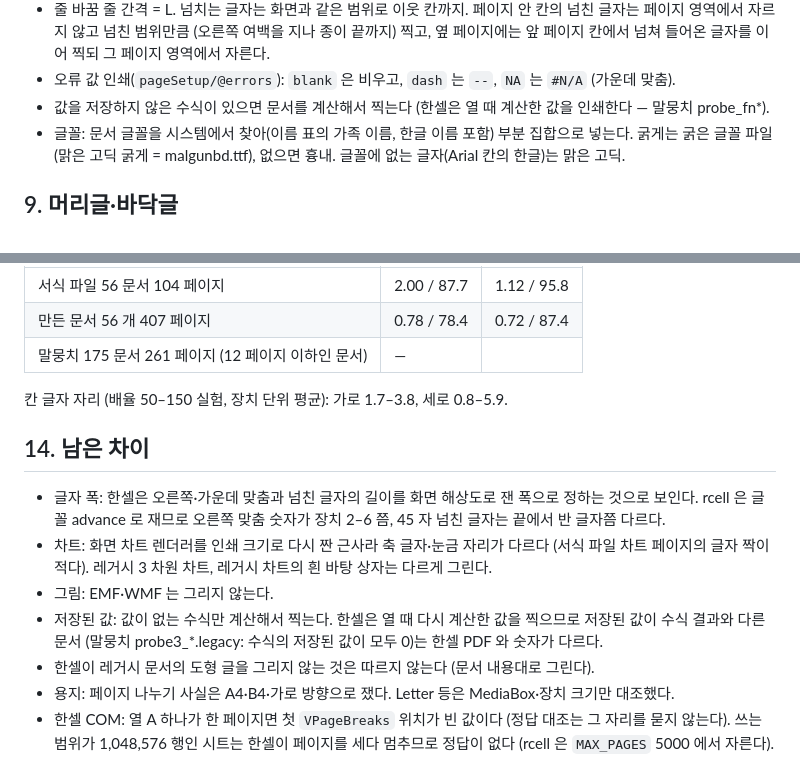
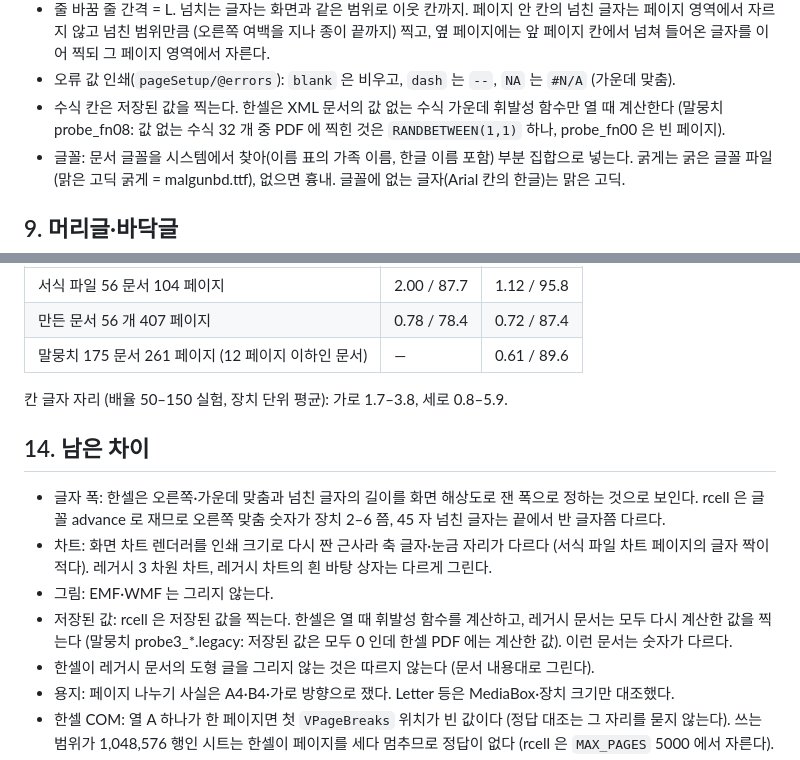
Before and after one commit to yoomin53/rcell, a Markdown page: docs/format/print.md, 2 parts joined by grey strips. Rendered like a GitHub page.

Commit message:
인쇄 문서: 한셀이 열 때 계산하는 값(휘발성 함수, 레거시 문서)과 말뭉치 그림 비교 결과
Author: yoomin53

```diff
--- a/docs/format/print.md
+++ b/docs/format/print.md
@@ -114,7 +114,8 @@ z 는 모든 페이지가 1:1 쓸 자리 (용지 − 여백)/0.75pt 에 들어
   않고 넘친 범위만큼 (오른쪽 여백을 지나 종이 끝까지) 찍고, 옆 페이지에는 앞 페이지 칸에서 넘쳐 들어온 글자를 이어 찍되 그
   페이지 영역에서 자른다.
 - 오류 값 인쇄(`pageSetup/@errors`): `blank` 은 비우고, `dash` 는 `--`, `NA` 는 `#N/A` (가운데 맞춤).
-- 값을 저장하지 않은 수식이 있으면 문서를 계산해서 찍는다 (한셀은 열 때 계산한 값을 인쇄한다 — 말뭉치 probe_fn*).
+- 수식 칸은 저장된 값을 찍는다. 한셀은 XML 문서의 값 없는 수식 가운데 휘발성 함수만 열 때 계산한다 (말뭉치 probe_fn08:
+  값 없는 수식 32 개 중 PDF 에 찍힌 것은 `RANDBETWEEN(1,1)` 하나, probe_fn00 은 빈 페이지).
 - 글꼴: 문서 글꼴을 시스템에서 찾아(이름 표의 가족 이름, 한글 이름 포함) 부분 집합으로 넣는다. 굵게는 굵은 글꼴 파일
   (맑은 고딕 굵게 = malgunbd.ttf), 없으면 흉내. 글꼴에 없는 글자(Arial 칸의 한글)는 맑은 고딕.
 
@@ -173,7 +174,7 @@ z 는 모든 페이지가 1:1 쓸 자리 (용지 − 여백)/0.75pt 에 들어
 |---|---|---|
 | 서식 파일 56 문서 104 페이지 | 2.00 / 87.7 | 1.12 / 95.8 |
 | 만든 문서 56 개 407 페이지 | 0.78 / 78.4 | 0.72 / 87.4 |
-| 말뭉치 175 문서 261 페이지 (12 페이지 이하인 문서) | — | <!-- CORPUS --> |
+| 말뭉치 175 문서 261 페이지 (12 페이지 이하인 문서) | — | 0.61 / 89.6 |
 
 칸 글자 자리 (배율 50–150 실험, 장치 단위 평균): 가로 1.7–3.8, 세로 0.8–5.9.
 
@@ -184,8 +185,8 @@ z 는 모든 페이지가 1:1 쓸 자리 (용지 − 여백)/0.75pt 에 들어
 - 차트: 화면 차트 렌더러를 인쇄 크기로 다시 짠 근사라 축 글자·눈금 자리가 다르다 (서식 파일 차트 페이지의 글자 짝이 적다).
   레거시 3 차원 차트, 레거시 차트의 흰 바탕 상자는 다르게 그린다.
 - 그림: EMF·WMF 는 그리지 않는다.
-- 저장된 값: 값이 없는 수식만 계산해서 찍는다. 한셀은 열 때 다시 계산한 값을 찍으므로 저장된 값이 수식 결과와 다른 문서
-  (말뭉치 probe3_*.legacy: 수식의 저장된 값이 모두 0)는 한셀 PDF 와 숫자가 다르다.
+- 저장된 값: rcell 은 저장된 값을 찍는다. 한셀은 열 때 휘발성 함수를 계산하고, 레거시 문서는 모두 다시 계산한 값을
+  찍는다 (말뭉치 probe3_*.legacy: 저장된 값은 모두 0 인데 한셀 PDF 에는 계산한 값). 이런 문서는 숫자가 다르다.
 - 한셀이 레거시 문서의 도형 글을 그리지 않는 것은 따르지 않는다 (문서 내용대로 그린다).
 - 용지: 페이지 나누기 사실은 A4·B4·가로 방향으로 쟀다. Letter 등은 MediaBox·장치 크기만 대조했다.
 - 한셀 COM: 열 A 하나가 한 페이지면 첫 `VPageBreaks` 위치가 빈 값이다 (정답 대조는 그 자리를 묻지 않는다). 쓰는 범위가
```
Also changed, not shown: docs/ROADMAP.md (+1 -1 lines).
